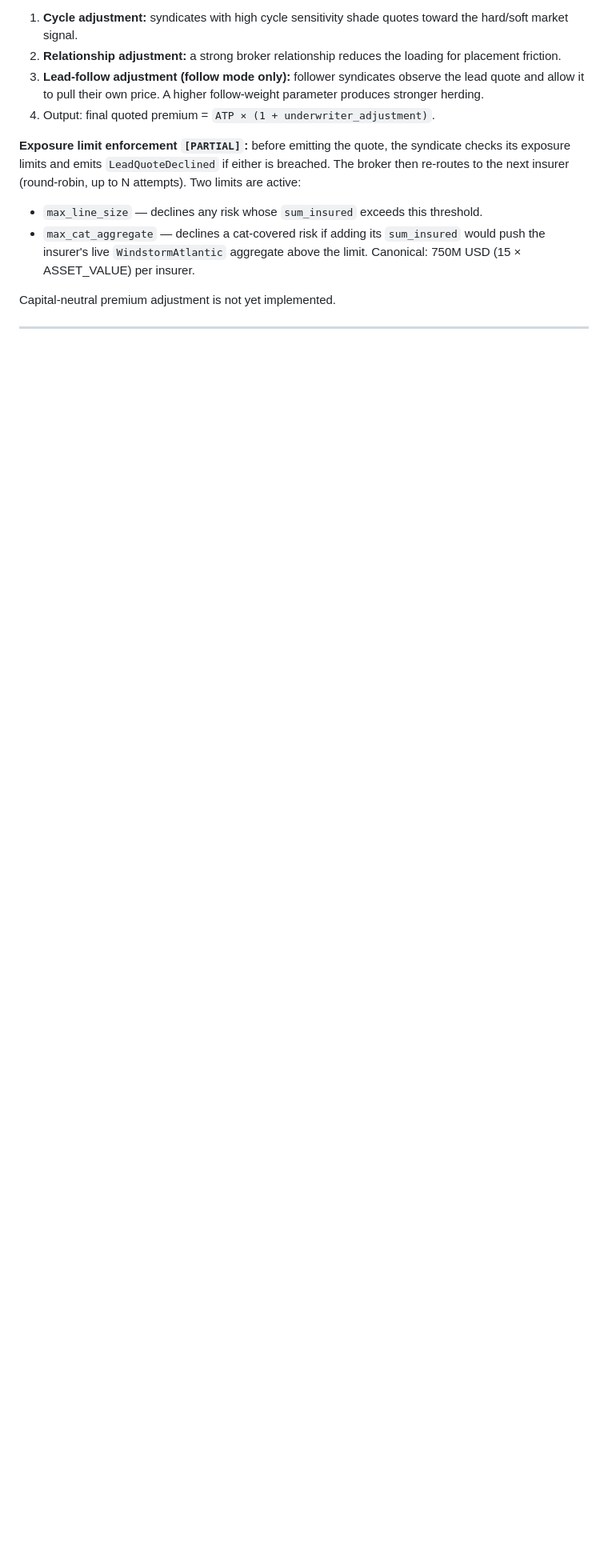
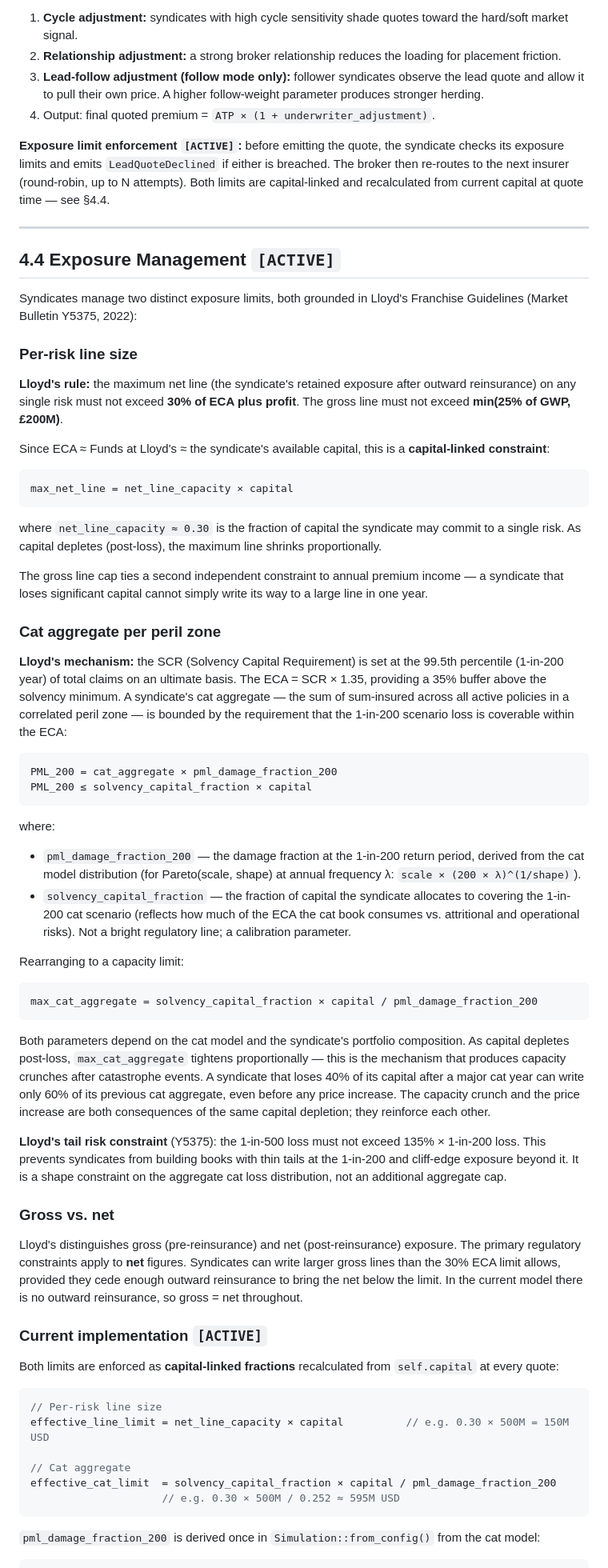
Before and after one commit to samthorold/rins, a Markdown page: docs/market-mechanics.md, the part around one of its changes. Shown at 80% size. Rendered like a GitHub page; blank space fills up the shorter version.

````diff
--- a/docs/market-mechanics.md
+++ b/docs/market-mechanics.md
@@ -288,8 +288,67 @@ The signal is deliberately insurer-local — each insurer reacts to its own comb
 3. **Lead-follow adjustment (follow mode only):** follower syndicates observe the lead quote and allow it to pull their own price. A higher follow-weight parameter produces stronger herding.
 4. Output: final quoted premium = `ATP × (1 + underwriter_adjustment)`.
 
-**Exposure limit enforcement `[PARTIAL]`:** before emitting the quote, the syndicate checks its exposure limits and emits `LeadQuoteDeclined` if either is breached. The broker then re-routes to the next insurer (round-robin, up to N attempts). Two limits are active:
-- `max_line_size` — declines any risk whose `sum_insured` exceeds this threshold.
-- `max_cat_aggregate` — declines a cat-covered risk if adding its `sum_insured` would push the insurer's live `WindstormAtlantic` aggregate above the limit. Canonical: 750M USD (15 × ASSET_VALUE) per insurer.
+**Exposure limit enforcement `[ACTIVE]`:** before emitting the quote, the syndicate checks its exposure limits and emits `LeadQuoteDeclined` if either is breached. The broker then re-routes to the next insurer (round-robin, up to N attempts). Both limits are capital-linked and recalculated from current capital at quote time — see §4.4.
 
-Capital-neutral premium adjustment is not yet implemented.
+---
+
+## 4.4 Exposure Management `[ACTIVE]`
+
+Syndicates manage two distinct exposure limits, both grounded in Lloyd's Franchise Guidelines (Market Bulletin Y5375, 2022):
+
+### Per-risk line size
+
+**Lloyd's rule:** the maximum net line (the syndicate's retained exposure after outward reinsurance) on any single risk must not exceed **30% of ECA plus profit**. The gross line must not exceed **min(25% of GWP, £200M)**.
+
+Since ECA ≈ Funds at Lloyd's ≈ the syndicate's available capital, this is a **capital-linked constraint**:
+
+```
+max_net_line = net_line_capacity × capital
+```
+
+where `net_line_capacity ≈ 0.30` is the fraction of capital the syndicate may commit to a single risk. As capital depletes (post-loss), the maximum line shrinks proportionally.
+
+The gross line cap ties a second independent constraint to annual premium income — a syndicate that loses significant capital cannot simply write its way to a large line in one year.
+
+### Cat aggregate per peril zone
+
+**Lloyd's mechanism:** the SCR (Solvency Capital Requirement) is set at the 99.5th percentile (1-in-200 year) of total claims on an ultimate basis. The ECA = SCR × 1.35, providing a 35% buffer above the solvency minimum. A syndicate's cat aggregate — the sum of sum-insured across all active policies in a correlated peril zone — is bounded by the requirement that the 1-in-200 scenario loss is coverable within the ECA:
+
+```
+PML_200 = cat_aggregate × pml_damage_fraction_200
+PML_200 ≤ solvency_capital_fraction × capital
+```
+
+where:
+- `pml_damage_fraction_200` — the damage fraction at the 1-in-200 return period, derived from the cat model distribution (for Pareto(scale, shape) at annual frequency λ: `scale × (200 × λ)^(1/shape)`).
+- `solvency_capital_fraction` — the fraction of capital the syndicate allocates to covering the 1-in-200 cat scenario (reflects how much of the ECA the cat book consumes vs. attritional and operational risks). Not a bright regulatory line; a calibration parameter.
+
+Rearranging to a capacity limit:
+
+```
+max_cat_aggregate = solvency_capital_fraction × capital / pml_damage_fraction_200
+```
+
+Both parameters depend on the cat model and the syndicate's portfolio composition. As capital depletes post-loss, `max_cat_aggregate` tightens proportionally — this is the mechanism that produces capacity crunches after catastrophe events. A syndicate that loses 40% of its capital after a major cat year can write only 60% of its previous cat aggregate, even before any price increase. The capacity crunch and the price increase are both consequences of the same capital depletion; they reinforce each other.
+
+**Lloyd's tail risk constraint** (Y5375): the 1-in-500 loss must not exceed 135% × 1-in-200 loss. This prevents syndicates from building books with thin tails at the 1-in-200 and cliff-edge exposure beyond it. It is a shape constraint on the aggregate cat loss distribution, not an additional aggregate cap.
+
+### Gross vs. net
+
+Lloyd's distinguishes gross (pre-reinsurance) and net (post-reinsurance) exposure. The primary regulatory constraints apply to **net** figures. Syndicates can write larger gross lines than the 30% ECA limit allows, provided they cede enough outward reinsurance to bring the net below the limit. In the current model there is no outward reinsurance, so gross = net throughout.
+
+### Current implementation `[ACTIVE]`
+
+Both limits are enforced as **capital-linked fractions** recalculated from `self.capital` at every quote:
+
+```rust
+// Per-risk line size
+effective_line_limit = net_line_capacity × capital          // e.g. 0.30 × 500M = 150M USD
+
+// Cat aggregate
+effective_cat_limit  = solvency_capital_fraction × capital / pml_damage_fraction_200
+                     // e.g. 0.30 × 500M / 0.252 ≈ 595M USD
+```
+
+`pml_damage_fraction_200` is derived once in `Simulation::from_config()` from the cat model:
+
````
Also changed, not shown: other parts of docs/market-mechanics.md (+26 -6 lines).
